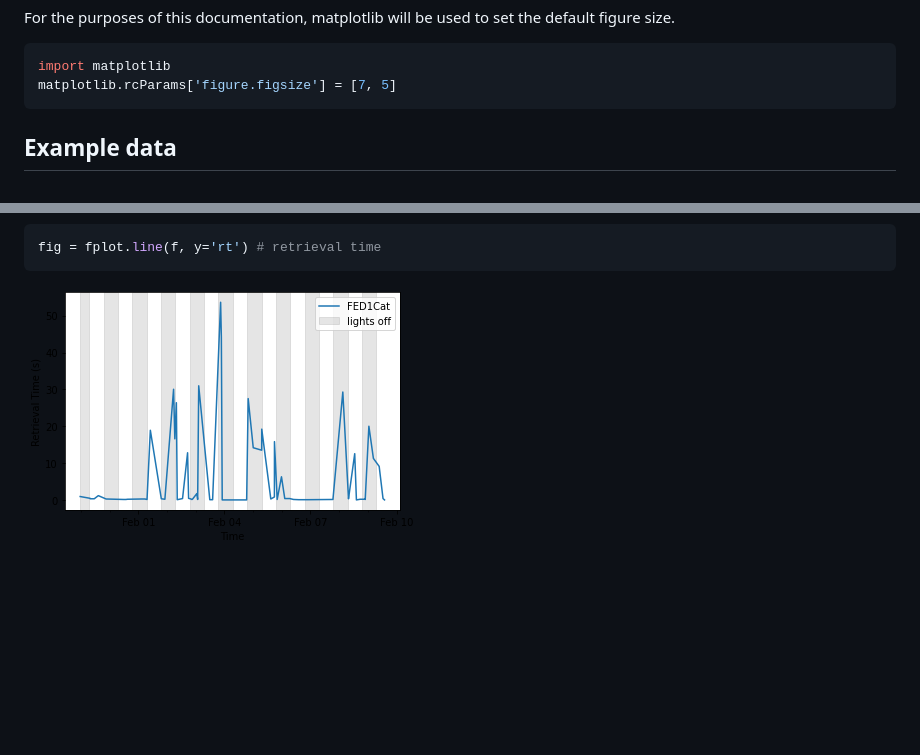
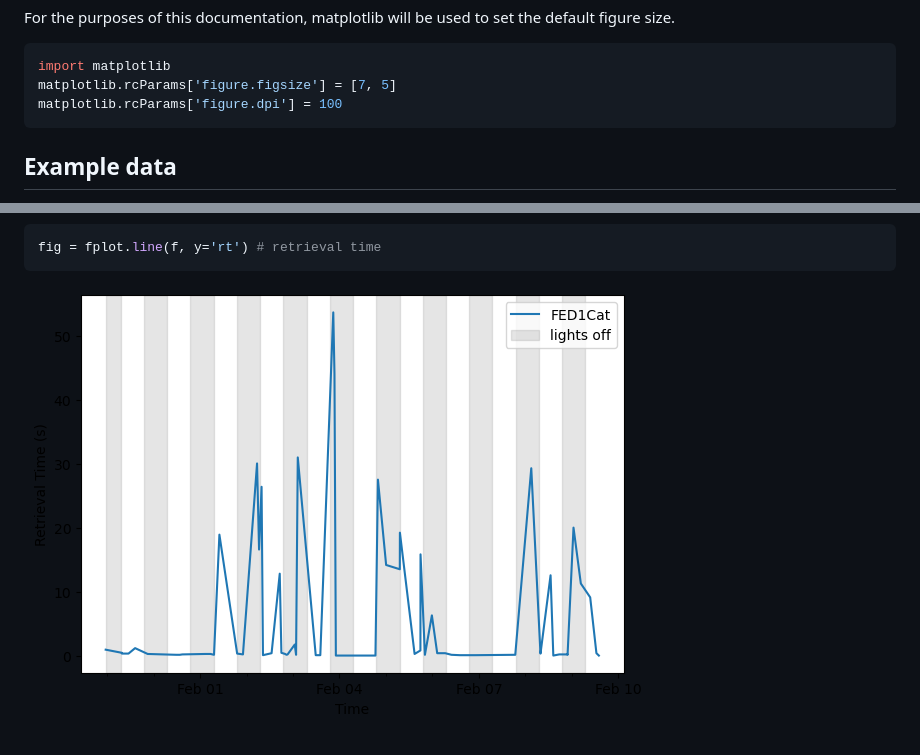
Before and after one commit to earnestt1234/fed3, a Markdown page: docs/plots_getting_started.md, 2 parts joined by grey strips. GitHub-like rendering; pictures changed too: img/plots_getting_started/plots_getting_started_12_0.png; blank space fills up the shorter version.

Commit message:
rebuild docs

````diff
--- a/docs/plots_getting_started.md
+++ b/docs/plots_getting_started.md
@@ -16,6 +16,7 @@ For the purposes of this documentation, matplotlib will be used to set the defau
 ```python
 import matplotlib
 matplotlib.rcParams['figure.figsize'] = [7, 5]
+matplotlib.rcParams['figure.dpi'] = 100
 ```
 
 ## Example data
````
Also changed, not shown: img/plots_getting_started/plots_getting_started_10_0.png, img/plots_getting_started/plots_getting_started_11_0.png, img/plots_getting_started/plots_getting_started_8_0.png, 1 other file.
